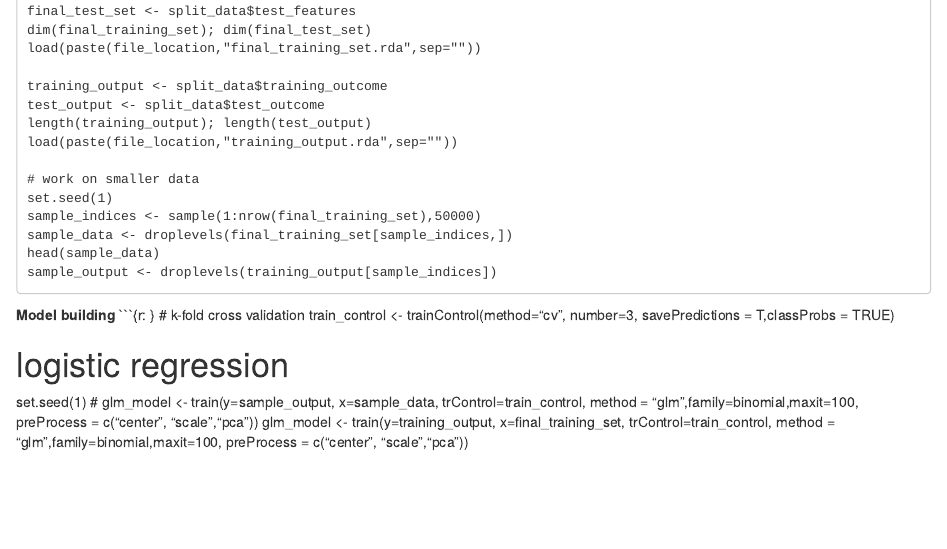
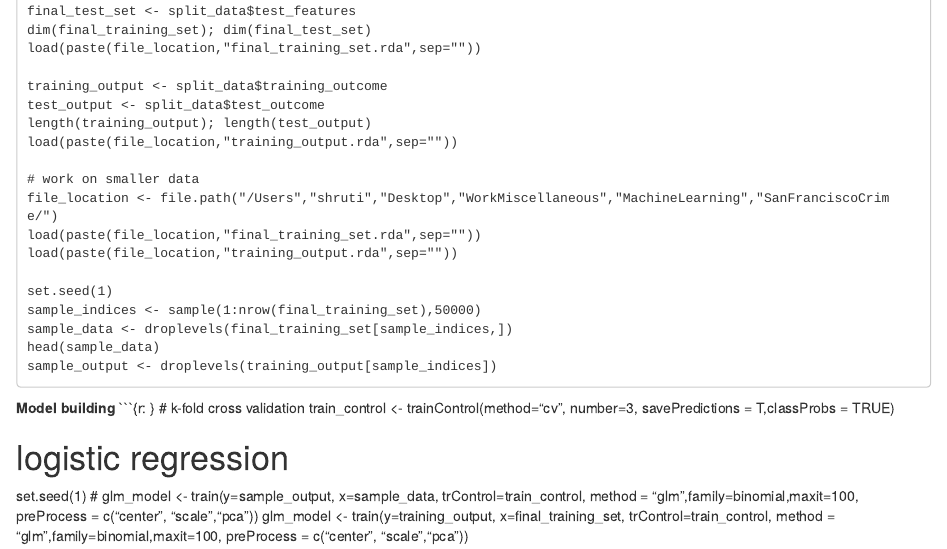
Before and after one commit to ShrutiMarwaha/MachineLearning, an R Markdown document (Kaggle_SFCrime_Classification/SF_Crime_Classification.Rmd): the page in a window 1100 px wide, from 12320 px down. Rendered offline with R 4.5, knitr and Pandoc, with nearby package versions; some code elsewhere in the file could not run offline.

Commit message:
added commands to directly load training features and outcomes. this saves time and memory used in running all the previous commands

```diff
--- a/Kaggle_SFCrime_Classification/SF_Crime_Classification.Rmd
+++ b/Kaggle_SFCrime_Classification/SF_Crime_Classification.Rmd
@@ -465,6 +465,10 @@ length(training_output); length(test_output)
 load(paste(file_location,"training_output.rda",sep=""))
 
 # work on smaller data
+file_location <- file.path("/Users","shruti","Desktop","WorkMiscellaneous","MachineLearning","SanFranciscoCrime/")
+load(paste(file_location,"final_training_set.rda",sep=""))
+load(paste(file_location,"training_output.rda",sep=""))
+
 set.seed(1)
 sample_indices <- sample(1:nrow(final_training_set),50000)
 sample_data <- droplevels(final_training_set[sample_indices,])
```
